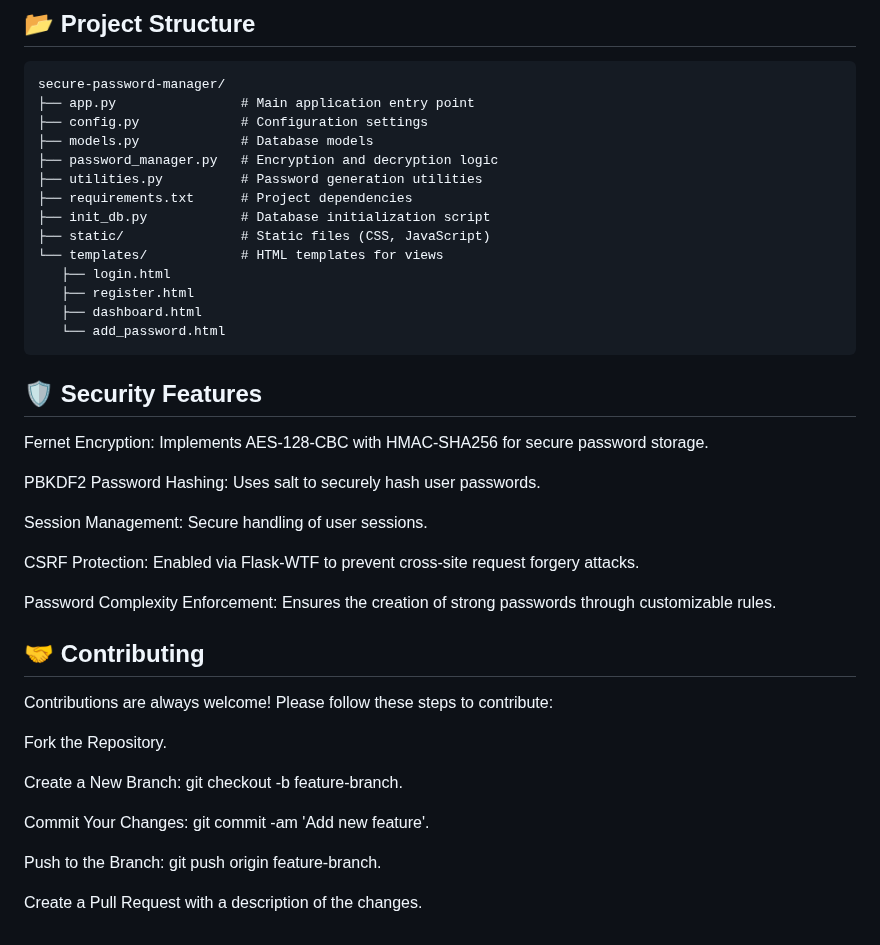
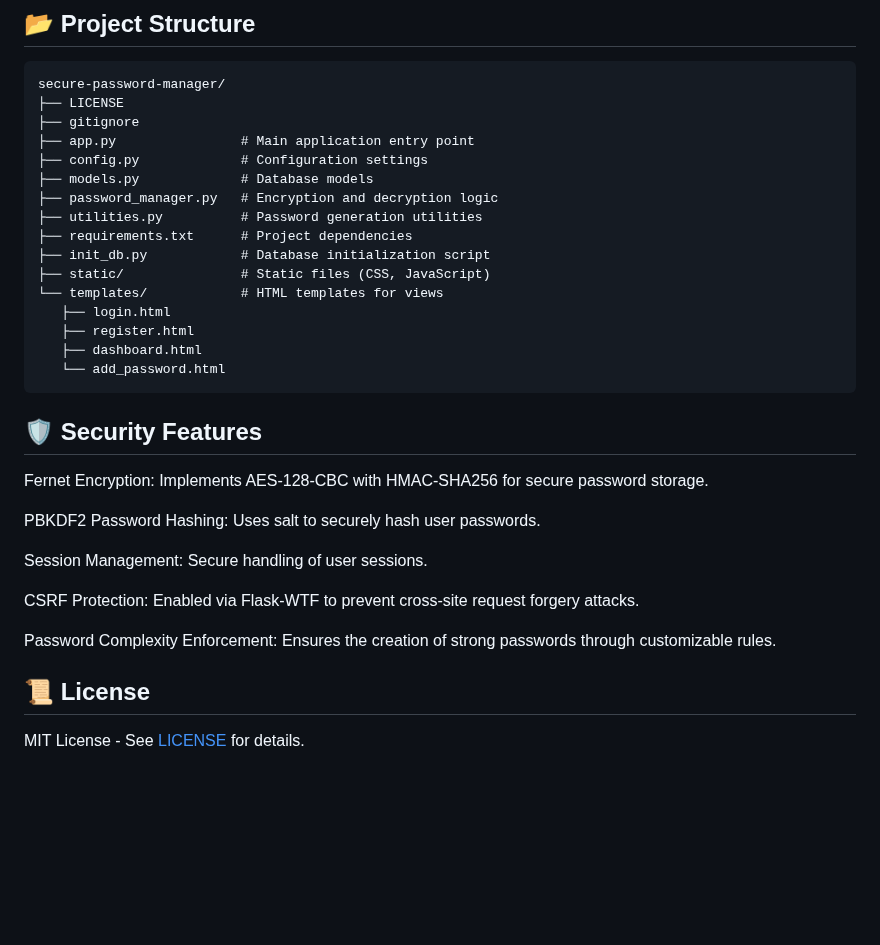
Before and after one commit to chikochikomba/Password-Manager, a Markdown page: README.md, the part around the change. Drawn GitHub-style; blank space fills up the shorter version.

```diff
--- a/README.md
+++ b/README.md
@@ -72,6 +72,8 @@ Set up optional environment variables for enhanced customization:
 ## 📂 Project Structure
 
     secure-password-manager/
+    ├── LICENSE
+    ├── gitignore
     ├── app.py                # Main application entry point
     ├── config.py             # Configuration settings
     ├── models.py             # Database models
@@ -87,6 +89,7 @@ Set up optional environment variables for enhanced customization:
        └── add_password.html
 
 ## 🛡️ Security Features
+
 Fernet Encryption: Implements AES-128-CBC with HMAC-SHA256 for secure password storage.
 
 PBKDF2 Password Hashing: Uses salt to securely hash user passwords.
@@ -97,15 +100,6 @@ CSRF Protection: Enabled via Flask-WTF to prevent cross-site request forgery att
 
 Password Complexity Enforcement: Ensures the creation of strong passwords through customizable rules.
 
-## 🤝 Contributing
-Contributions are always welcome! Please follow these steps to contribute:
+## 📜 License
 
-Fork the Repository.
-
-Create a New Branch: git checkout -b feature-branch.
-
-Commit Your Changes: git commit -am 'Add new feature'.
-
-Push to the Branch: git push origin feature-branch.
-
-Create a Pull Request with a description of the changes.
+MIT License - See [LICENSE](LICENSE) for details.
```
